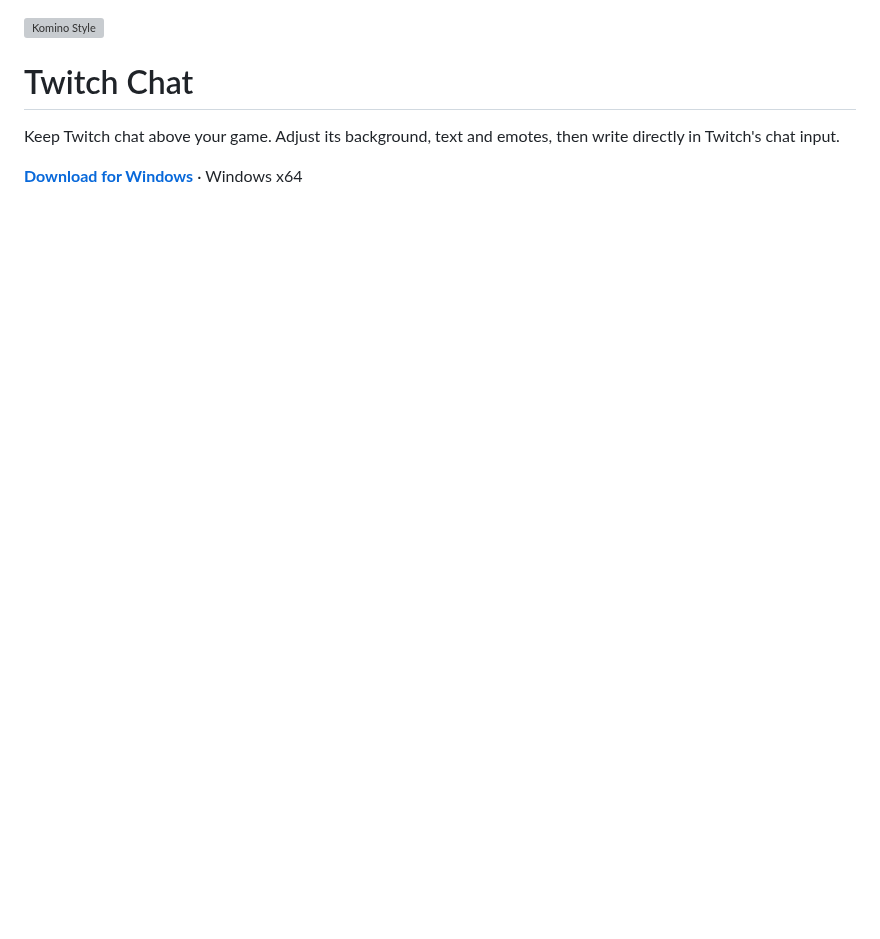
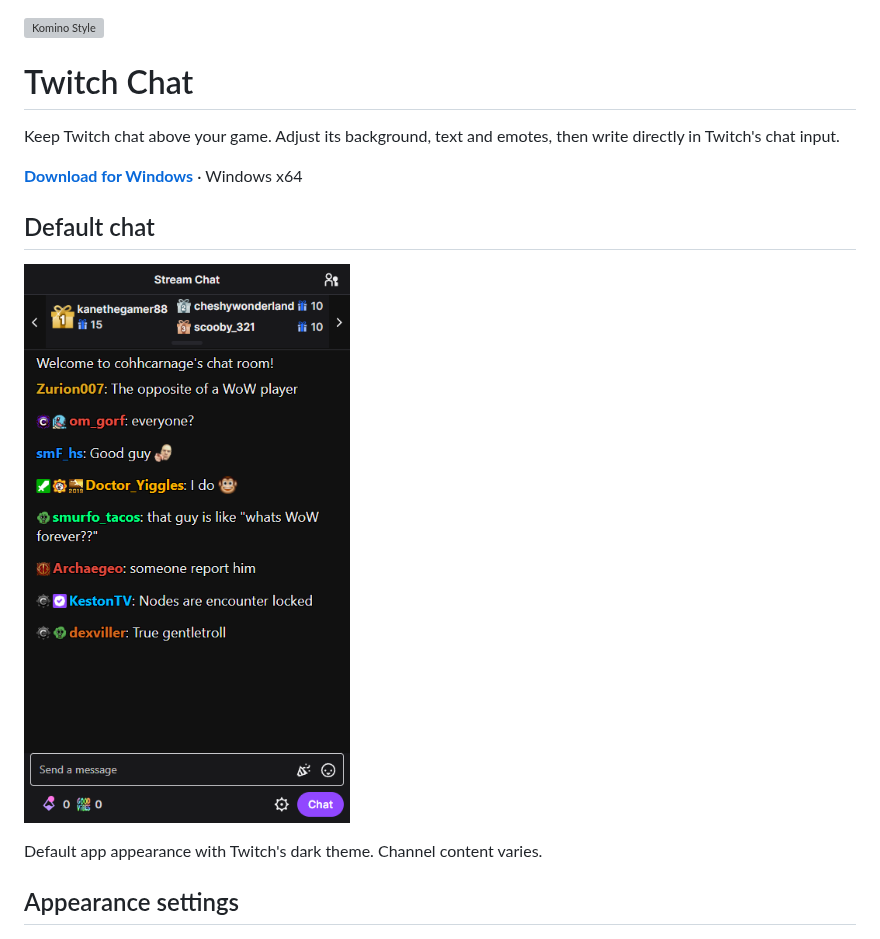
Before and after one commit to KominoStyle/twitch-chat-installer, a Markdown page: README.md, the part around the change. Drawn GitHub-style; pictures changed too: images/chat-default.png (added); blank space fills up the shorter version; grey boxes are pictures that could not be loaded.

Commit message:
docs: show default chat in Twitch dark theme

```diff
--- a/README.md
+++ b/README.md
@@ -5,6 +5,14 @@
 Keep Twitch chat above your game. Adjust its background, text and emotes, then write directly in Twitch's chat input.
 
 **[Download for Windows](https://github.com/KominoStyle/twitch-chat-installer/releases/latest/download/TwitchChat-Setup.exe)** · Windows x64
+
+## Default chat
+
+![Twitch Chat with default appearance and Twitch's dark theme](images/chat-default.png)
+
+Default app appearance with Twitch's dark theme. Channel content varies.
+
+## Appearance settings
 
 ![Twitch Chat appearance settings](images/settings.png)
 
```
